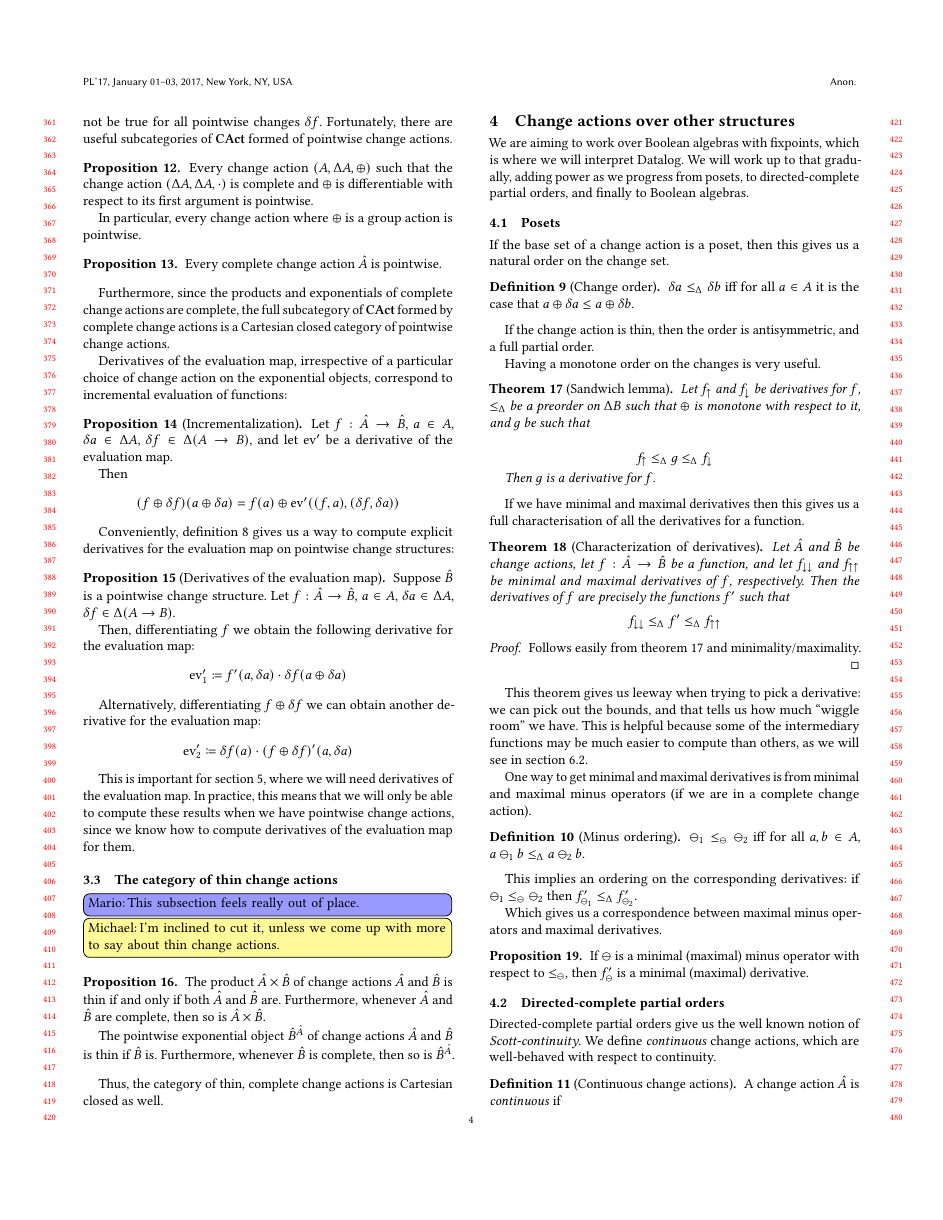
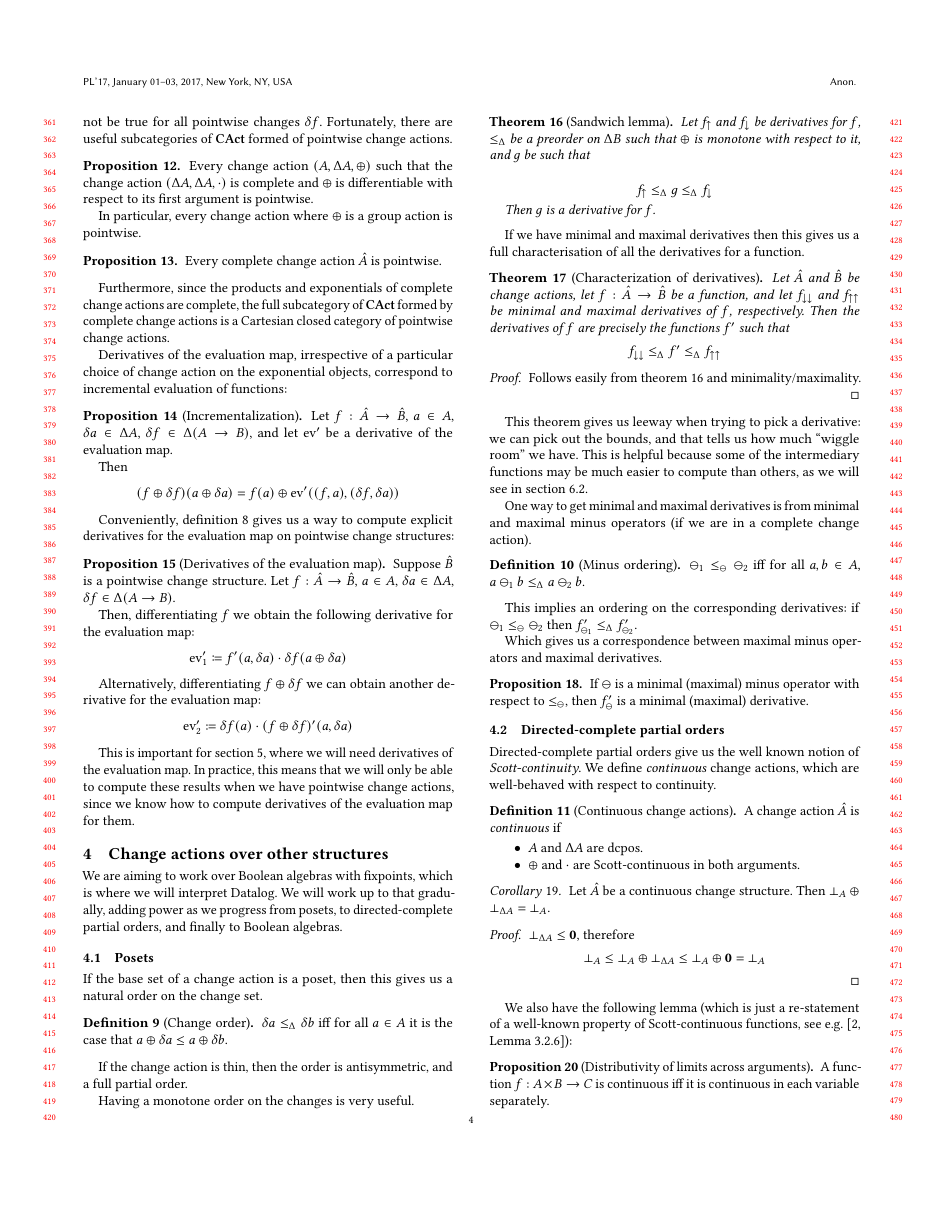
Before and after one commit to michaelpj/change-structures-paper, a LaTeX paper (change-structures.tex): page 4 of 13. Compiled offline with pdfLaTeX.

Commit message:
Cut section on category of thin actions

```diff
--- a/change-structures.tex
+++ b/change-structures.tex
@@ -556,21 +556,6 @@ This is important for \cref{sec:fixpoints}, where we will need derivatives of
 the evaluation map. In practice, this means that we will only be able to compute
 these results when we have pointwise change actions, since we know how to
 compute derivatives of the evaluation map for them.
-
-\subsection{The category of thin change actions}
-\todomario{This subsection feels really out of place.}
-\todompj{I'm inclined to cut it, unless we come up with more to say about thin
-  change actions.}
-
-\begin{prop}
-  The product $\cstr{A} \times \cstr{B}$ of change actions $\cstr{A}$ and $\cstr{B}$ is thin if and only if both $\cstr{A}$ and $\cstr{B}$ are.
-  Furthermore, whenever $\cstr{A}$ and $\cstr{B}$ are complete, then so is $\cstr{A} \times \cstr{B}$.
-
-  The pointwise exponential object $\exponential{\cstr{A}}{\cstr{B}}$ of change actions $\cstr{A}$ and $\cstr{B}$ is
-  thin if $\cstr{B}$ is. Furthermore, whenever $\cstr{B}$ is complete, then so is $\exponential{\cstr{A}}{\cstr{B}}$.
-\end{prop}
-
-Thus, the category of thin, complete change actions is Cartesian closed as well.
 
 \section{Change actions over other structures}
 \label{sec:moreStructures}
```
